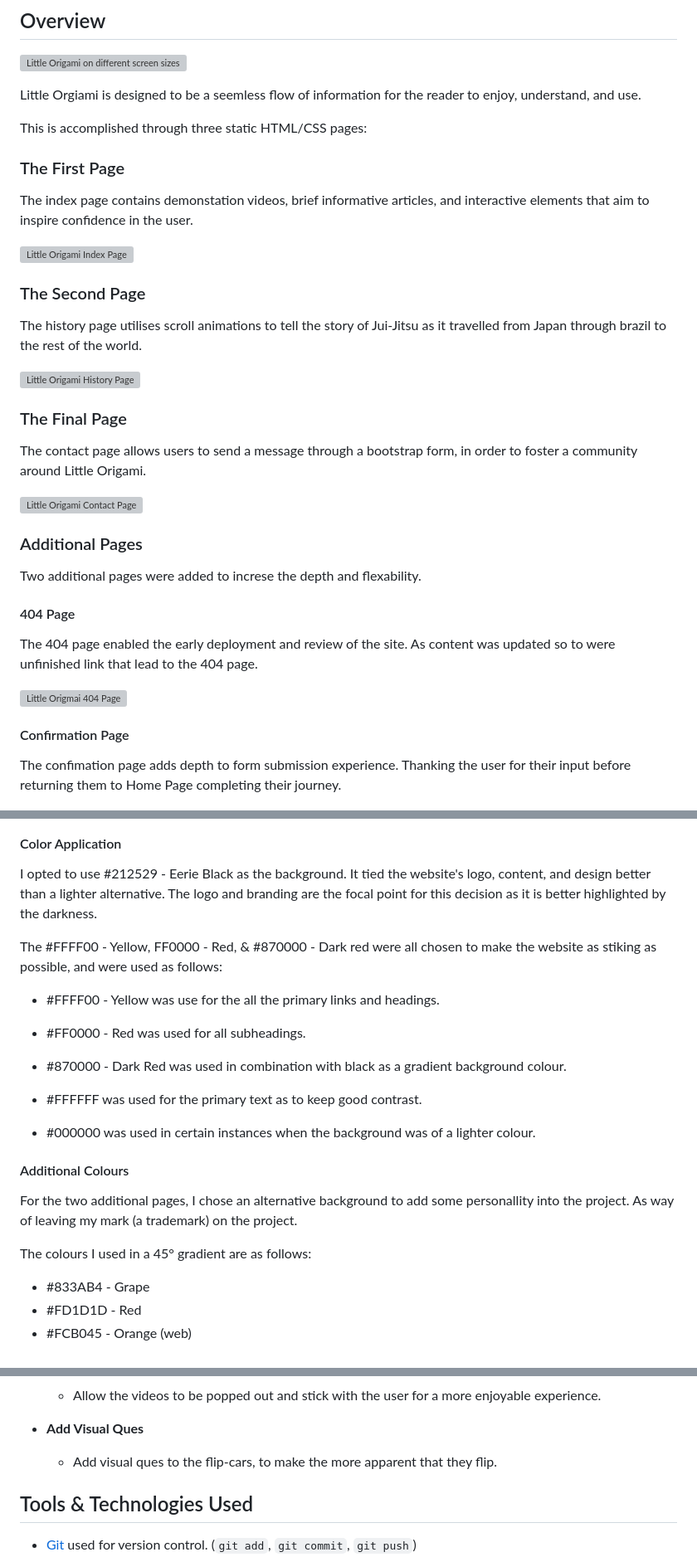
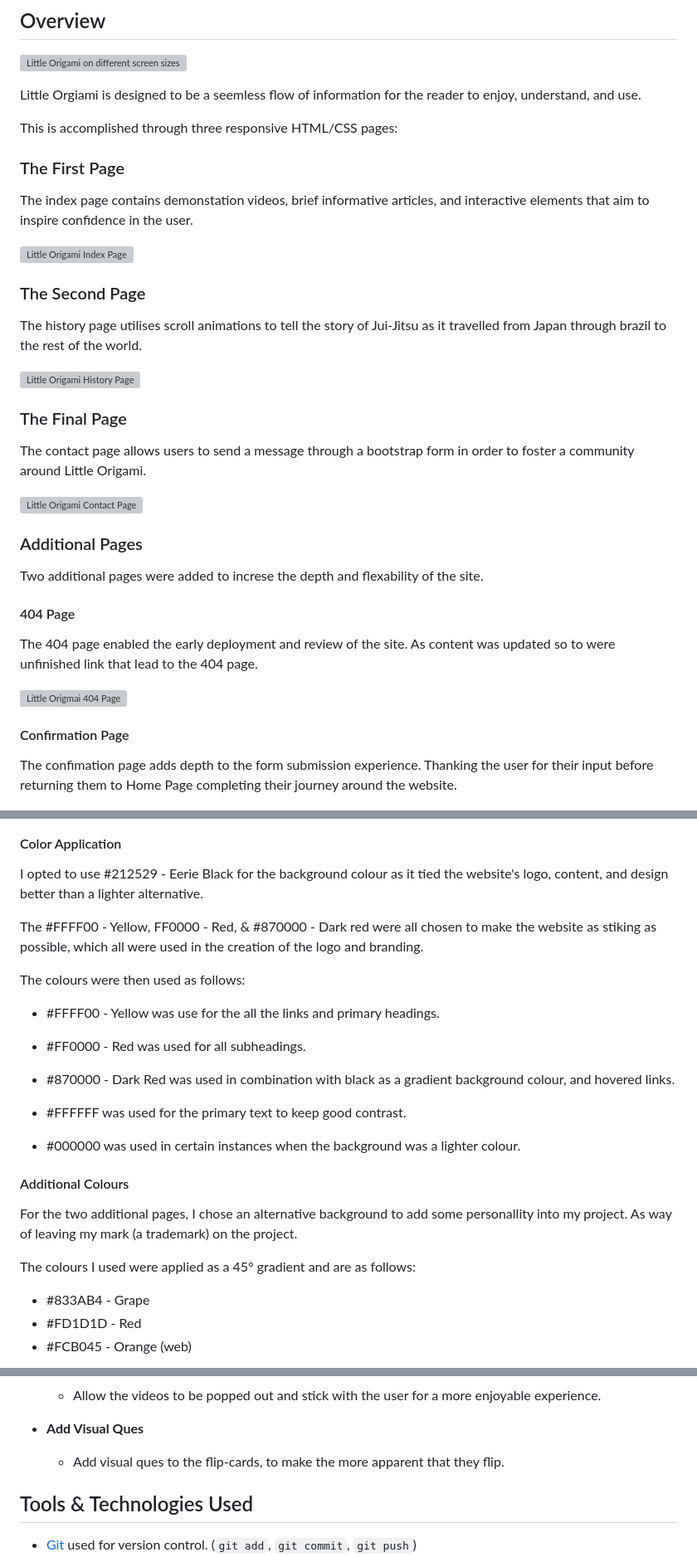
Before and after one commit to patrickaod/Little-Origami, a Markdown page: README.md, 3 parts joined by grey strips. Shown: that part at 83% size. Drawn GitHub-style; grey boxes are pictures that could not be loaded.

```diff
--- a/README.md
+++ b/README.md
@@ -10,14 +10,13 @@
 
 Little Orgiami is designed to be a seemless flow of information for the reader to enjoy, understand, and use.
 
-This is accomplished through three static HTML/CSS pages:
+This is accomplished through three responsive HTML/CSS pages:
 
 ### The First Page
 
 The index page contains demonstation videos, brief informative articles, and interactive elements that aim to inspire confidence in the user.
 
 ![Little Origami Index Page](documentation/overview/index-pg.jpeg)
-
 
 ### The Second Page
 
@@ -27,14 +26,13 @@ The history page utilises scroll animations to tell the story of Jui-Jitsu as it
 
 ### The Final Page
 
-The contact page allows users to send a message through a bootstrap form, in order to foster a community around Little Origami.
+The contact page allows users to send a message through a bootstrap form in order to foster a community around Little Origami.
 
 ![Little Origami Contact Page](documentation/overview/contact-pg.jpeg)
 
-
 ### Additional Pages
 
-Two additional pages were added to increse the depth and flexability.
+Two additional pages were added to increse the depth and flexability of the site.
 
 #### 404 Page
 
@@ -42,11 +40,9 @@ The 404 page enabled the early deployment and review of the site. As content was
 
 ![Little Origmai 404 Page](documentation/overview/404-pg.jpeg)
 
-
 #### Confirmation Page
 
-The confimation page adds depth to form submission experience. Thanking the user for their input before returning them to Home Page completing their journey.
-
+The confimation page adds depth to the form submission experience. Thanking the user for their input before returning them to Home Page completing their journey around the website.
 
 ![Little Origami Confirmation Page](documentation/overview/confimation-pg.jpeg)
 
@@ -67,25 +62,27 @@ For this project, I chose to mostly follow this trend. As the most commonly used
 
 #### Color Application
 
-I opted to use #212529 - Eerie Black as the background. It tied the website's logo, content, and design better than a lighter alternative. The logo and branding are the focal point for this decision as it is better highlighted by the darkness.
+I opted to use #212529 - Eerie Black for the background colour as it tied the website's logo, content, and design better than a lighter alternative.
 
-The #FFFF00 - Yellow, FF0000 - Red, & #870000 - Dark red were all chosen to make the website as stiking as possible, and were used as follows:
+The #FFFF00 - Yellow, FF0000 - Red, & #870000 - Dark red were all chosen to make the website as stiking as possible, which all were used in the creation of the logo and branding.
 
-- #FFFF00 - Yellow was use for the all the primary links and headings.
+ The colours were then used as follows:
+
+- #FFFF00 - Yellow was use for the all the links and primary headings.
 
 - #FF0000 - Red was used for all subheadings.
 
-- #870000 - Dark Red was used in combination with black as a gradient background colour.
+- #870000 - Dark Red was used in combination with black as a gradient background colour, and hovered links.
 
-- #FFFFFF was used for the primary text as to keep good contrast.
+- #FFFFFF was used for the primary text to keep good contrast.
 
-- #000000 was used in certain instances when the background was of a lighter colour.
+- #000000 was used in certain instances when the background was a lighter colour.
 
 #### Additional Colours
 
-For the two additional pages, I chose an alternative background to add some personallity into the project. As way of leaving my mark (a trademark) on the project.
+For the two additional pages, I chose an alternative background to add some personallity into my project. As way of leaving my mark (a trademark) on the project.
 
-The colours I used in a 45&deg; gradient are as follows:
+The colours I used were applied as a 45&deg; gradient and are as follows:
 
 - #833AB4 - Grape
 - #FD1D1D - Red
@@ -286,7 +287,7 @@ Contact
 
  - **Add Visual Ques**
 
-   - Add visual ques to the flip-cars, to make the more apparent that they flip.
+   - Add visual ques to the flip-cards, to make the more apparent that they flip.
 
 ## Tools & Technologies Used
 
```
Also changed, not shown: other parts of README.md (+21 -18 lines).
